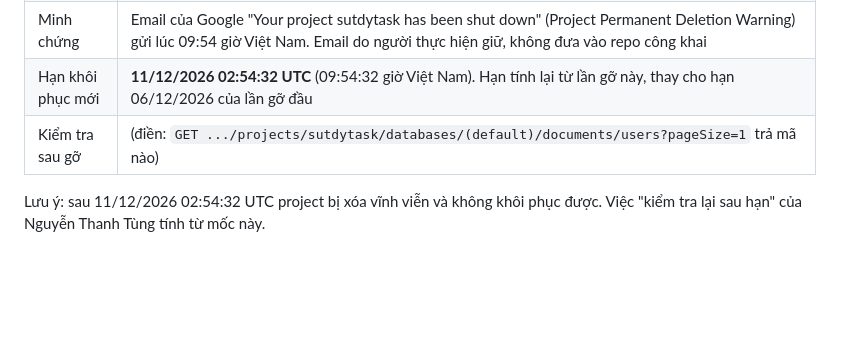
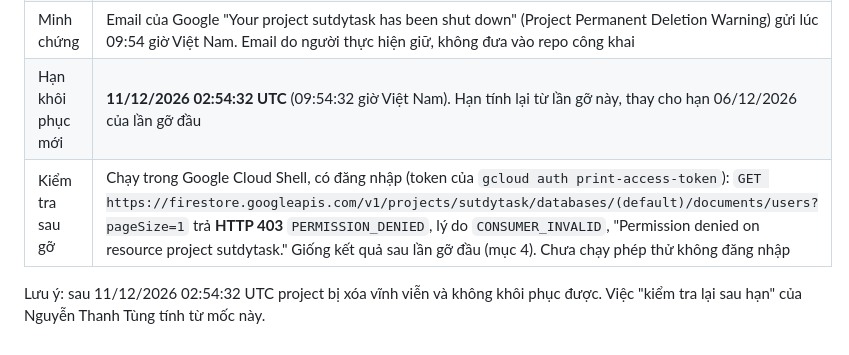
Before and after one commit to NguyenThanhTung301020/Nhom-5_Studytask, a Markdown page: docs/van-hanh/02-bien-ban-go-firebase-sutdytask.md, the part around the change. Rendered like a GitHub page; blank space fills up the shorter version.

Commit message:
[AI] docs: viec 5 - ket qua kiem tra sau go lai project (403 CONSUMER_INVALID)
Co-Authored-By: Claude Sonnet 5.5 <noreply@anthropic.com>

```diff
--- a/docs/van-hanh/02-bien-ban-go-firebase-sutdytask.md
+++ b/docs/van-hanh/02-bien-ban-go-firebase-sutdytask.md
@@ -93,7 +93,7 @@ Sau hạn này không khôi phục được nữa.
 | Thời điểm gỡ lần hai | **11/11/2026 02:54:32 UTC** (09:54:32 giờ Việt Nam) |
 | Minh chứng | Email của Google "Your project sutdytask has been shut down" (Project Permanent Deletion Warning) gửi lúc 09:54 giờ Việt Nam. Email do người thực hiện giữ, không đưa vào repo công khai |
 | Hạn khôi phục mới | **11/12/2026 02:54:32 UTC** (09:54:32 giờ Việt Nam). Hạn tính lại từ lần gỡ này, thay cho hạn 06/12/2026 của lần gỡ đầu |
-| Kiểm tra sau gỡ | (điền: `GET .../projects/sutdytask/databases/(default)/documents/users?pageSize=1` trả mã nào) |
+| Kiểm tra sau gỡ | Chạy trong Google Cloud Shell, có đăng nhập (token của `gcloud auth print-access-token`): `GET https://firestore.googleapis.com/v1/projects/sutdytask/databases/(default)/documents/users?pageSize=1` trả **HTTP 403** `PERMISSION_DENIED`, lý do `CONSUMER_INVALID`, "Permission denied on resource project sutdytask." Giống kết quả sau lần gỡ đầu (mục 4). Chưa chạy phép thử không đăng nhập |
 
 Lưu ý: sau 11/12/2026 02:54:32 UTC project bị xóa vĩnh viễn và không khôi phục được. Việc "kiểm tra lại sau hạn" của Nguyễn Thanh Tùng tính từ mốc này.
 
```
